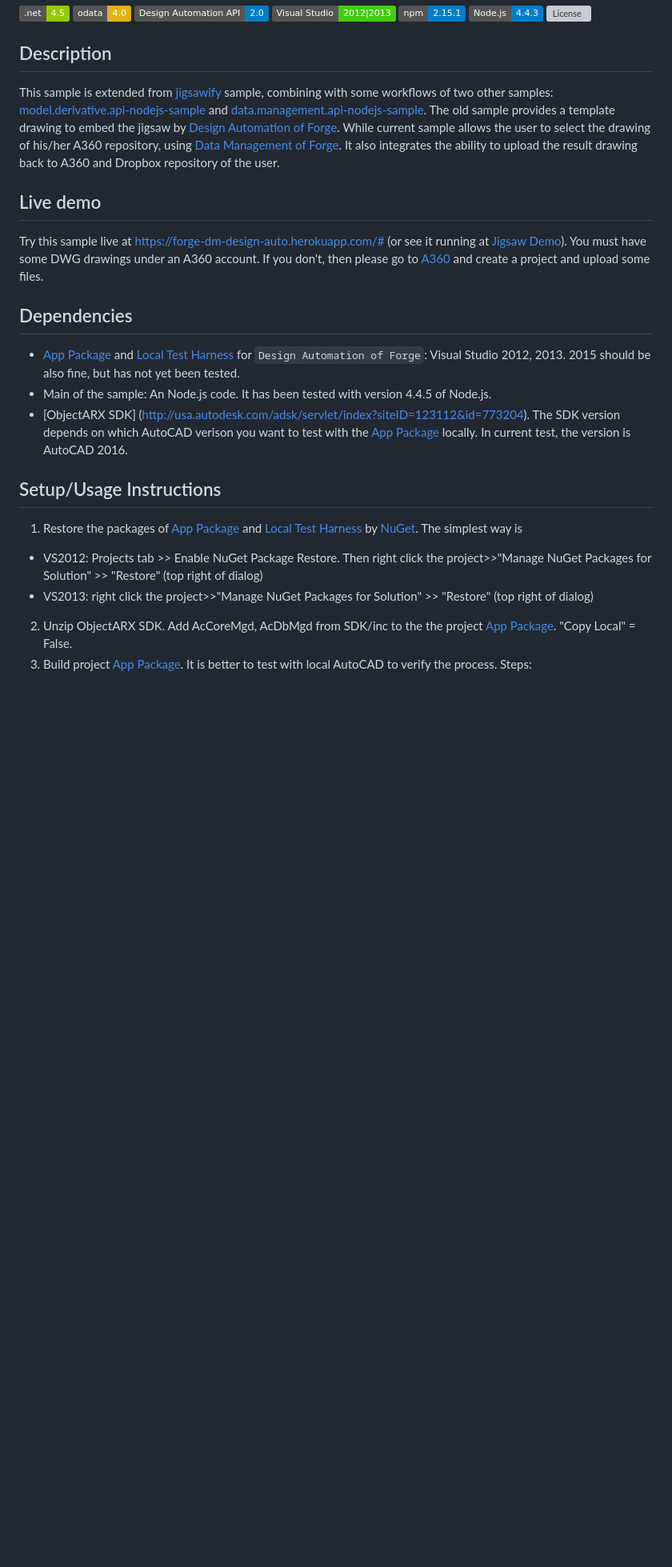
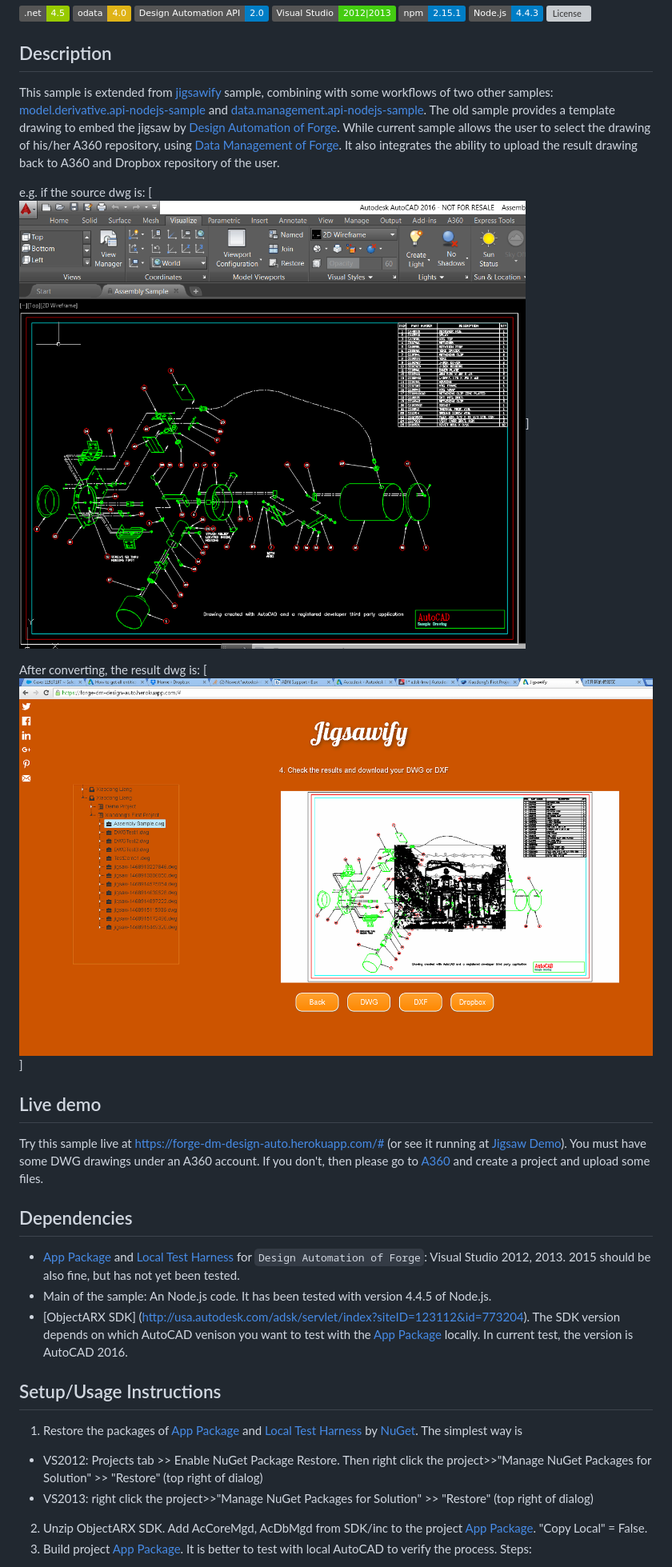
Before and after one commit to xiaodongliang/design.automation-data.management-jigsaw.sample, a Markdown page: README.md, the part around the change printed below. Shown: that part at 80% size. Rendered like a GitHub page; pictures changed too: assets/resultdwg.png (added), assets/sourcedwg.png (added); badges without logos; blank space fills up the shorter version; grey boxes are pictures that could not be loaded.

Commit message:
provide demo snapshots and fix a bug

```diff
--- a/README.md
+++ b/README.md
@@ -9,7 +9,13 @@
 [![License](http://img.shields.io/:license-mit-red.svg)](http://opensource.org/licenses/MIT)
 
 ##  Description
-This sample is extended from [jigsawify](https://github.com/KeanW/jigsawify) sample, combining with some workflows of two other samples: [model.derivative.api-nodejs-sample](https://github.com/Developer-Autodesk/model.derivative.api-nodejs-sample) and [data.management.api-nodejs-sample](https://github.com/Developer-Autodesk/data.management.api-nodejs-sample). The old sample provides a template drawing to embed the jigsaw by [Design Automation of Forge](https://developer.autodesk.com/en/docs/design-automation/v2). While current sample allows the user to select the drawing of his/her A360 repository, using [Data Management of Forge](https://developer.autodesk.com/en/docs/data/v2). It also integrates the ability to upload the result drawing back to A360 and Dropbox repository of the user.
+This sample is extended from [jigsawify](https://github.com/KeanW/jigsawify) sample, combining with some workflows of two other samples: [model.derivative.api-nodejs-sample](https://github.com/Developer-Autodesk/model.derivative.api-nodejs-sample) and [data.management.api-nodejs-sample](https://github.com/Developer-Autodesk/data.management.api-nodejs-sample). The old sample provides a template drawing to embed the jigsaw by [Design Automation of Forge](https://developer.autodesk.com/en/docs/design-automation/v2). While current sample allows the user to select the drawing of his/her A360 repository, using  [Data Management of Forge](https://developer.autodesk.com/en/docs/data/v2). It also integrates the ability to upload the result drawing back to A360 and Dropbox repository of the user.
+
+e.g. if the source dwg is:
+[![](assets/sourcedwg.png)]
+
+After converting, the result dwg is:
+[![](assets/resultdwg.png)]
 
 ## Live demo
 Try this sample live at https://forge-dm-design-auto.herokuapp.com/# (or see it running at [Jigsaw Demo](http://autode.sk/1XSkKtM)). You must have some DWG drawings under an A360 account. If you don't, then please go to [A360](https://a360.autodesk.com/) and create a project and upload some files.
@@ -18,13 +24,13 @@ Try this sample live at https://forge-dm-design-auto.herokuapp.com/# (or see it
 
 * [App Package](management/CrxApp) and [Local Test Harness](management/ActivityManager) for `Design Automation of Forge`: Visual Studio 2012, 2013. 2015 should be also fine, but has not yet been tested.
 * Main of the sample: An Node.js code. It has been tested with version 4.4.5 of Node.js.
-* [ObjectARX SDK] (http://usa.autodesk.com/adsk/servlet/index?siteID=123112&id=773204). The SDK version depends on which AutoCAD verison you want to test with the [App Package](management/CrxApp) locally. In current test, the version is AutoCAD 2016.
+* [ObjectARX SDK] (http://usa.autodesk.com/adsk/servlet/index?siteID=123112&id=773204). The SDK version depends on which AutoCAD venison you want to test with the [App Package](management/CrxApp) locally. In current test, the version is AutoCAD 2016.
 
 ## Setup/Usage Instructions
 1. Restore the packages of  [App Package](management/CrxApp) and [Local Test Harness](management/ActivityManager) by [NuGet](https://www.nuget.org/). The simplest way is
   * VS2012: Projects tab >> Enable NuGet Package Restore. Then right click the project>>"Manage NuGet Packages for Solution" >> "Restore" (top right of dialog)
   * VS2013:  right click the project>>"Manage NuGet Packages for Solution" >> "Restore" (top right of dialog)
-2. Unzip ObjectARX SDK. Add AcCoreMgd, AcDbMgd from SDK/inc to the the project [App Package](management/CrxApp). "Copy Local" = False.
+2. Unzip ObjectARX SDK. Add AcCoreMgd, AcDbMgd from SDK/inc to the project [App Package](management/CrxApp). "Copy Local" = False.
 3. Build project [App Package](management/CrxApp). It is better to test with local AutoCAD to verify the process. Steps:
   * Open AutoCAD (in this test, the version is 2016)
   * Open [demo drawing](assets/DWGTest1.dwg). Run command "netload", select the binary dll of `CrxApp`. Allow AutoCAD to load it.
```
Also changed, not shown: other parts of README.md (+3 -3 lines), 1 other file.
